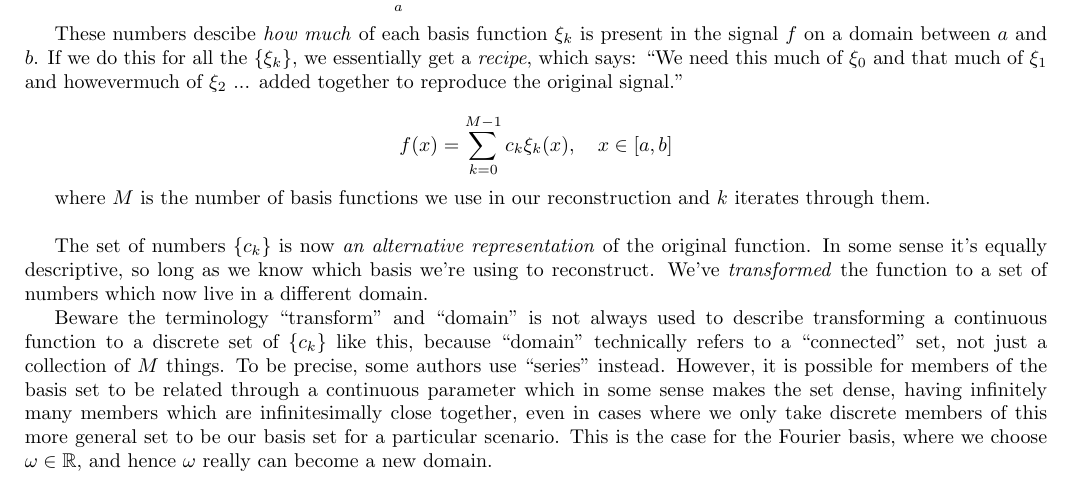
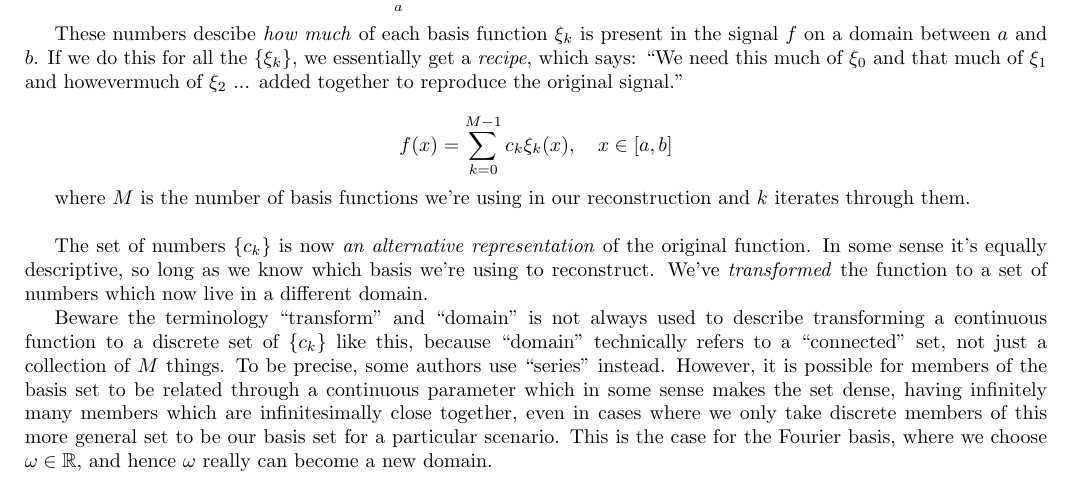
Before and after one commit to pavelkomarov/spectral-derivatives, a LaTeX document (doc/math.tex): part of page 3 of 25, cut so that both start at the same text. Compiled offline with pdfLaTeX.

Commit message:
present tense to present progressive tense

```diff
--- a/doc/math.tex
+++ b/doc/math.tex
@@ -94,7 +94,7 @@ These numbers descibe \textit{how much} of each basis function $\xi_k$ is presen
 
 $$ f(x) = \sum_{k=0}^{M-1} c_k \xi_k(x), \quad x \in [a, b] $$
 
-where $M$ is the number of basis functions we use in our reconstruction and $k$ iterates through them.\newline
+where $M$ is the number of basis functions we're using in our reconstruction and $k$ iterates through them.\newline
 
 The set of numbers $\{c_k\}$ is now \textit{an alternative representation} of the original function. In some sense it's equally descriptive, so long as we know which basis we're using to reconstruct. We've \textit{transformed} the function to a set of numbers which now live in a different domain.
 
```
